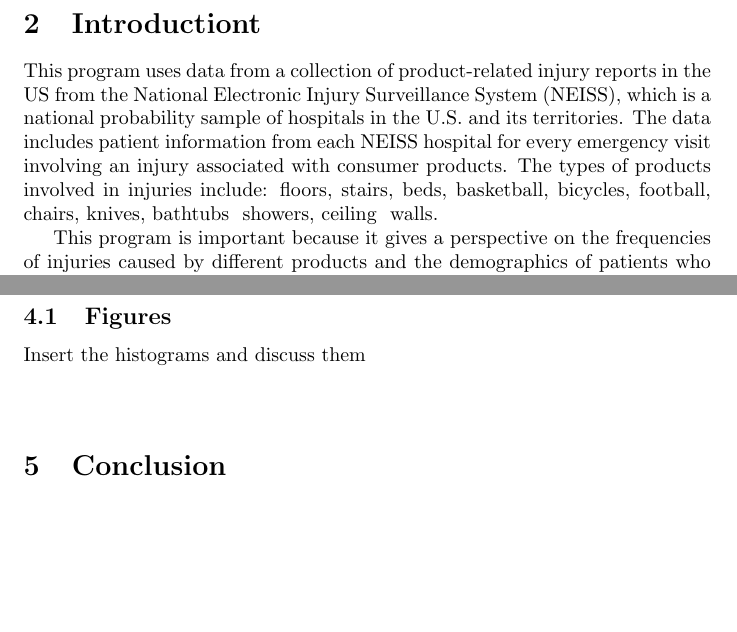
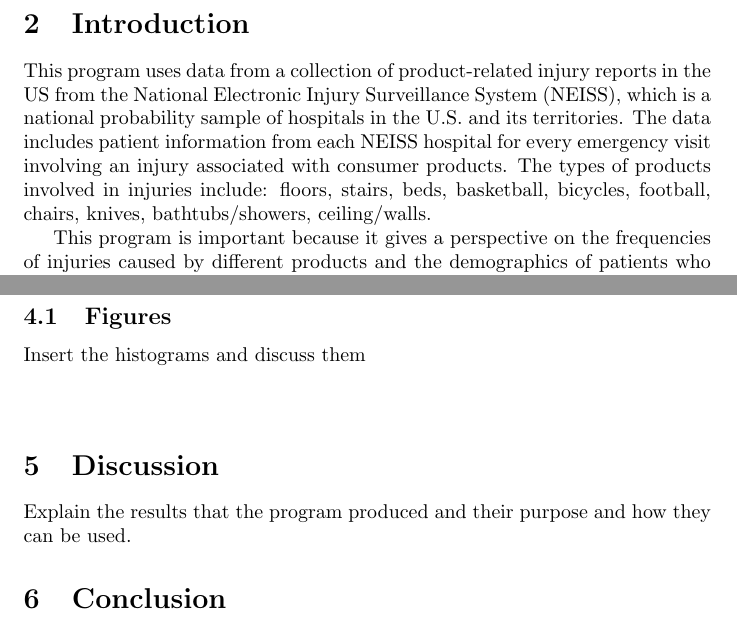
Before and after one commit to motazb/eeb-c177-project, a LaTeX document (python-scripting/report/Final report outline.tex): two parts of pages 3 and 6 of 6, joined at a grey line, cut at the place of the change, the shorter picture padded with empty space. Compiled offline with pdfLaTeX.

Commit message:
updated report outline

```diff
--- a/python-scripting/report/Final report outline.tex
+++ b/python-scripting/report/Final report outline.tex
@@ -28,8 +28,8 @@ Talk about the program and the data and what was found out about the data after
 \listoffigures
 \newpage
 
-\section{Introductiont}
-This program uses data from a collection of product-related injury reports in the US from the National Electronic Injury Surveillance System (NEISS), which is a national probability sample of hospitals in the U.S. and its territories. The data includes patient information from each NEISS hospital for every emergency visit involving an injury associated with consumer products. The types of products involved in injuries include: floors, stairs, beds, basketball, bicycles, football, chairs, knives, bathtubs & showers, ceiling & walls.
+\section{Introduction}
+This program uses data from a collection of product-related injury reports in the US from the National Electronic Injury Surveillance System (NEISS), which is a national probability sample of hospitals in the U.S. and its territories. The data includes patient information from each NEISS hospital for every emergency visit involving an injury associated with consumer products. The types of products involved in injuries include: floors, stairs, beds, basketball, bicycles, football, chairs, knives, bathtubs/showers, ceiling/walls.
 
 This program is important because it gives a perspective on the frequencies of injuries caused by different products and the demographics of patients who were injured by them. By determining the demographics of those injured by these products, further studies can be conducted to find out why they are more likely to be injured by them, and how to prevent that from continuing to happen.
 
@@ -163,6 +162,9 @@ Talk about the outputs of my program after inputting my dataset. \\\\
 \subsection{Figures}
 Insert the histograms and discuss them\\\\
 
+\section{Discussion}
+Explain the results that the program produced and their purpose and how they can be used.
+
 \section{Conclusion}
 summarize every section\\\\
 
```
Also changed, not shown: python-scripting/report/Final report outline.pdf, python-scripting/report/Final report outline.tex (3 more changed lines), 3 other files.
